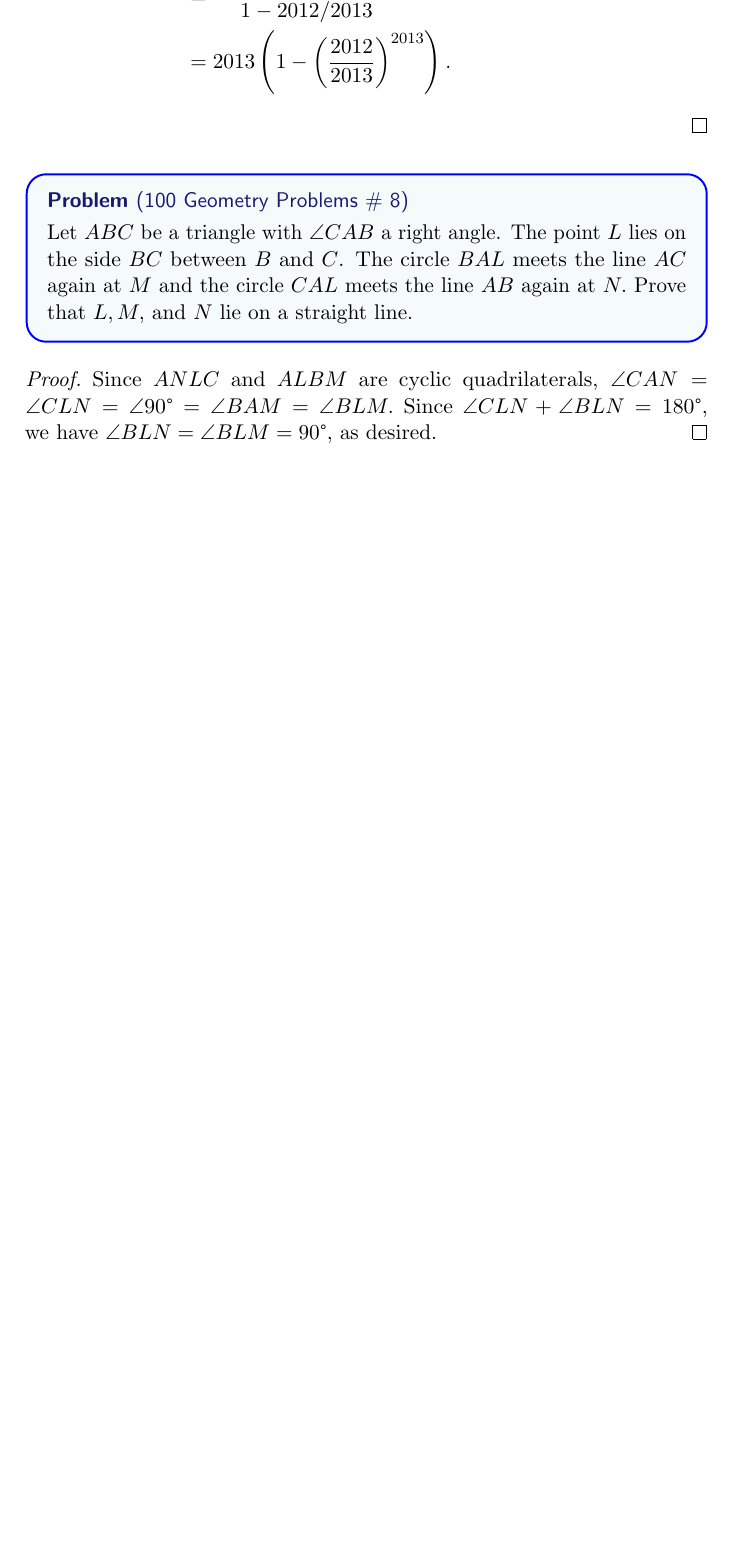
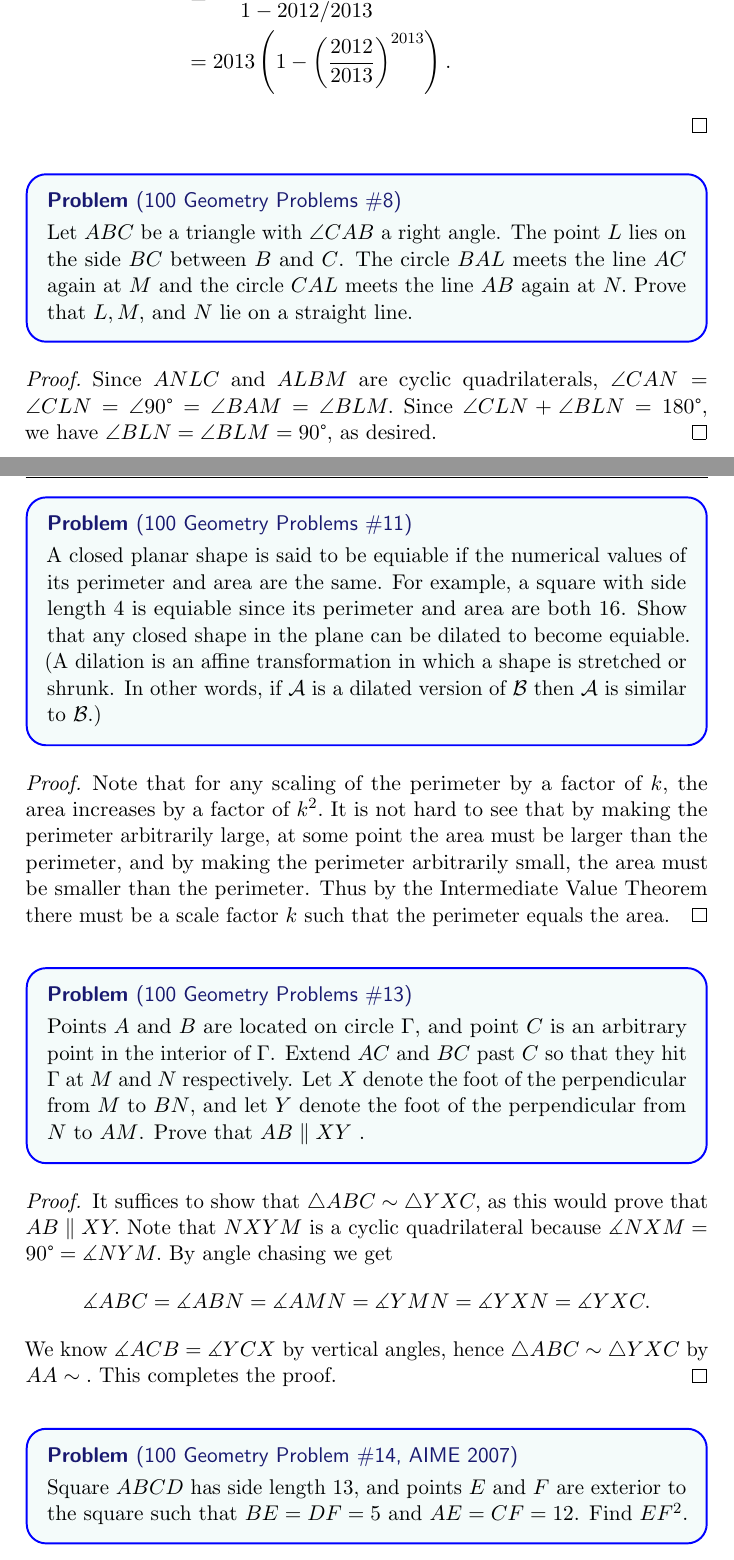
Before and after one commit to havesomepham/olympiad-mathematics, a LaTeX document (RANDOM/RANDOM.tex): part of page 2 of 2 before the commit and two parts of pages 2 and 3 of 4 after it, the two joined at a grey line, cut so that both start at the same text, the shorter picture padded with empty space. The pictures show the PDF file RANDOM/RANDOM.pdf that the author committed with the source.

Commit message:
Added some more geo problems

```diff
--- a/RANDOM/RANDOM.tex
+++ b/RANDOM/RANDOM.tex
@@ -54,10 +56,40 @@
   \end{align*}
 \end{soln}
 \begin{problem*}
-  [100 Geometry Problems \# 8]
+  [100 Geometry Problems \#8]
   Let $ABC$ be a triangle with $\angle CAB$ a right angle. The point $L$ lies on the side $BC$ between $B$ and $C$. The circle $BAL$ meets the line $AC$ again at $M$ and the circle $CAL$ meets the line $AB$ again at $N.$ Prove that $L, M,$ and $N$ lie on a straight line.
 \end{problem*}
 \begin{proof}
   Since $ANLC$ and $ALBM$ are cyclic quadrilaterals, $\angle CAN = \angle CLN = \angle 90\degree = \angle BAM = \angle BLM.$ Since $\angle CLN + \angle BLN = 180\degree,$ we have $\angle BLN = \angle BLM = 90\degree,$ as desired.
 \end{proof}
+\begin{problem*}
+  [100 Geometry Problems \#11]
+  A closed planar shape is said to be equiable if the numerical values of its perimeter and area are the same. For example, a square with side length 4 is equiable since its perimeter and area are both 16. Show that any closed shape in the plane can be dilated to become equiable. (A dilation is an affine transformation in which a shape is stretched or shrunk. In other words, if $\mathcal{A}$ is a dilated version of $\mathcal{B}$ then $\mathcal{A}$ is similar to $\mathcal{B}$.)
+\end{problem*}
+\begin{proof}
+  Note that for any scaling of the perimeter by a factor of $k$, the area increases by a factor of $k^2.$ It is not hard to see that by making the perimeter arbitrarily large, at some point the area must be larger than the perimeter, and by making the perimeter arbitrarily small, the area must be smaller than the perimeter. Thus by the Intermediate Value Theorem there must be a scale factor $k$ such that the perimeter equals the area.
+\end{proof}
+\begin{problem*}
+  [100 Geometry Problems \#13]
+  Points $A$ and $B$ are located on circle $\Gamma$, and point $C$ is an arbitrary point in the interior of $\Gamma$. Extend $AC$ and $BC$ past $C$ so that they hit $\Gamma$ at $M$ and $N$ respectively. Let $X$ denote the foot of the perpendicular from $M$ to $BN$, and let $Y$ denote the foot of the perpendicular from $N$ to $AM$. Prove that $AB \parallel XY$ .
+\end{problem*}
+\begin{proof}
+  It suffices to show that $\triangle ABC \sim \triangle YXC,$ as this would prove that $AB \parallel XY.$ Note that $NXYM$ is a cyclic quadrilateral because $\dang NXM = 90\degree = \dang NYM.$ By angle chasing we get
+  $$\dang ABC = \dang ABN = \dang AMN  = \dang YMN = \dang YXN = \dang YXC.$$
+  We know $\dang ACB = \dang YCX$ by vertical angles, hence $\triangle ABC \sim \triangle YXC$ by $AA\sim.$ This completes the proof.
+\end{proof}
+\begin{problem*}
+  [100 Geometry Problem \#14, AIME 2007]
+  Square $ABCD$ has side length 13, and points $E$ and $F$ are exterior to the square such that $BE = DF = 5$ and $AE = CF = 12$. Find $EF^2$.
+\end{problem*}
+\begin{soln}
+  Extend $BE$ and $CF$ to meet at $G$ and extend $AE$ and $DF$ to meet at $H.$ Note by symmetry, $FGHE$ is a square of sidelength $12+5=17.$ Thus $EF^2 = 17^2+17^2 = \fbox{578}.$
+\end{soln}
+\begin{problem*}
+  [100 Geometry Problems \#15]
+  Let $\Gamma$ be the circumcircle of $\triangle ABC,$ and let $D,E,F$ be the midpoints of arcs $AB,BC,CA,$ respectively. Prove that $DF\perp AE.$
+\end{problem*}
+\begin{proof}
+  Denote by $I$ the incenter of $\triangle ABC.$ By the Incenter-Excenter Lemma, $I$ lies on $AE.$ Also by the Lemma, $D$ and $F$ are the circumcenters of $(AIB)$ and $(AIC),$ respectively. The radical axis of these two circles is $AI,$ thus $AI \perp DF \Longrightarrow AE \perp DF.$
+\end{proof}
 \end{document}
```
Also changed, not shown: RANDOM/RANDOM.pdf, RANDOM/RANDOM.tex (2 more changed lines).
